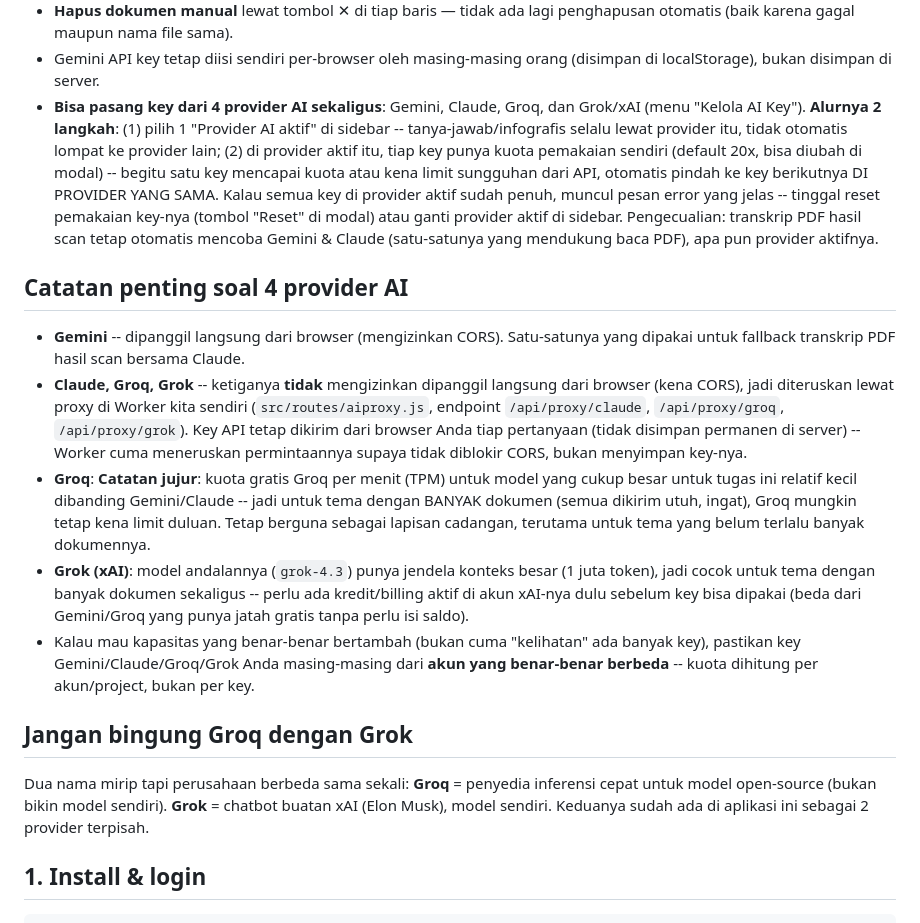
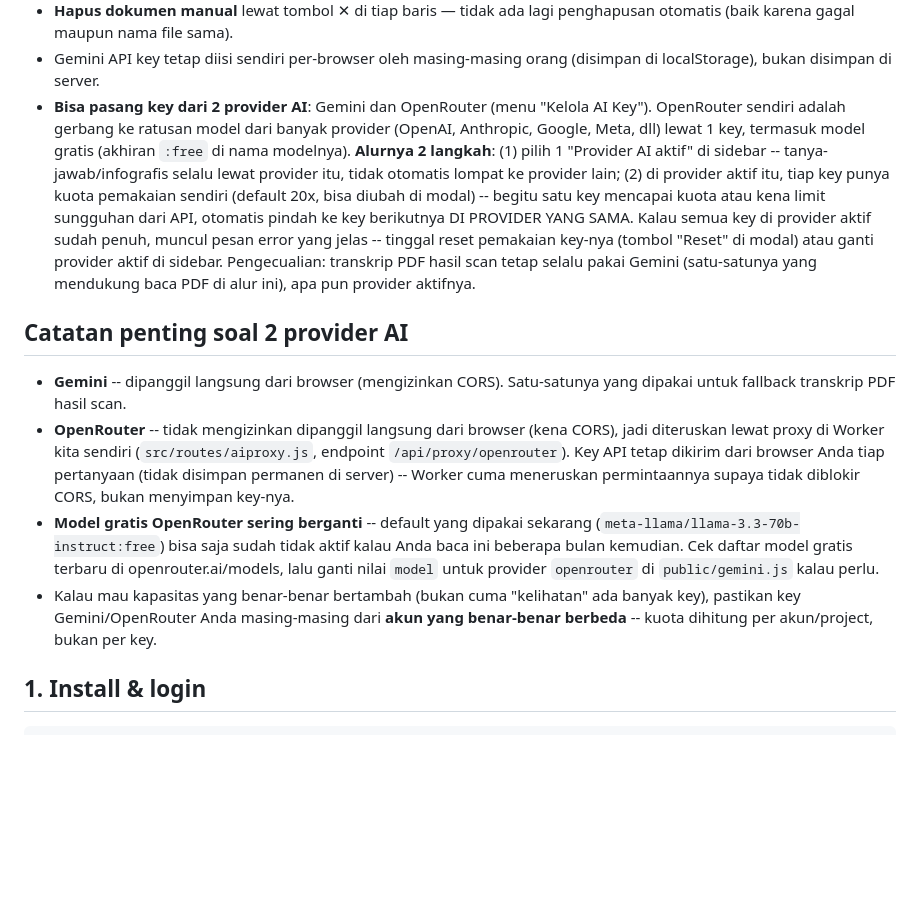
Before and after one commit to ezahazairin1405/bigdatapemilumalang, a Markdown page: README.md, the part around the change. Drawn GitHub-style; blank space fills up the shorter version.

```diff
--- a/README.md
+++ b/README.md
@@ -23,49 +23,39 @@ dan analisis peta/grafik (Infografis) per tema — cakupan pemilu se-Indonesia.
   penghapusan otomatis (baik karena gagal maupun nama file sama).
 - Gemini API key tetap diisi sendiri per-browser oleh masing-masing orang
   (disimpan di localStorage), bukan disimpan di server.
-- **Bisa pasang key dari 4 provider AI sekaligus**: Gemini, Claude, Groq, dan
-  Grok/xAI (menu "Kelola AI Key"). **Alurnya 2 langkah**: (1) pilih 1 "Provider
-  AI aktif" di sidebar -- tanya-jawab/infografis selalu lewat provider itu,
-  tidak otomatis lompat ke provider lain; (2) di provider aktif itu, tiap key
-  punya kuota pemakaian sendiri (default 20x, bisa diubah di modal) -- begitu
-  satu key mencapai kuota atau kena limit sungguhan dari API, otomatis pindah
-  ke key berikutnya DI PROVIDER YANG SAMA. Kalau semua key di provider aktif
-  sudah penuh, muncul pesan error yang jelas -- tinggal reset pemakaian
-  key-nya (tombol "Reset" di modal) atau ganti provider aktif di sidebar.
-  Pengecualian: transkrip PDF hasil scan tetap otomatis mencoba Gemini &
-  Claude (satu-satunya yang mendukung baca PDF), apa pun provider aktifnya.
+- **Bisa pasang key dari 2 provider AI**: Gemini dan OpenRouter (menu "Kelola
+  AI Key"). OpenRouter sendiri adalah gerbang ke ratusan model dari banyak
+  provider (OpenAI, Anthropic, Google, Meta, dll) lewat 1 key, termasuk model
+  gratis (akhiran `:free` di nama modelnya). **Alurnya 2 langkah**: (1) pilih
+  1 "Provider AI aktif" di sidebar -- tanya-jawab/infografis selalu lewat
+  provider itu, tidak otomatis lompat ke provider lain; (2) di provider aktif
+  itu, tiap key punya kuota pemakaian sendiri (default 20x, bisa diubah di
+  modal) -- begitu satu key mencapai kuota atau kena limit sungguhan dari API,
+  otomatis pindah ke key berikutnya DI PROVIDER YANG SAMA. Kalau semua key di
+  provider aktif sudah penuh, muncul pesan error yang jelas -- tinggal reset
+  pemakaian key-nya (tombol "Reset" di modal) atau ganti provider aktif di
+  sidebar. Pengecualian: transkrip PDF hasil scan tetap selalu pakai Gemini
+  (satu-satunya yang mendukung baca PDF di alur ini), apa pun provider
+  aktifnya.
 
-## Catatan penting soal 4 provider AI
+## Catatan penting soal 2 provider AI
 
 - **Gemini** -- dipanggil langsung dari browser (mengizinkan CORS). Satu-satunya
-  yang dipakai untuk fallback transkrip PDF hasil scan bersama Claude.
-- **Claude, Groq, Grok** -- ketiganya **tidak** mengizinkan dipanggil langsung
-  dari browser (kena CORS), jadi diteruskan lewat proxy di Worker kita sendiri
-  (`src/routes/aiproxy.js`, endpoint `/api/proxy/claude`, `/api/proxy/groq`,
-  `/api/proxy/grok`). Key API tetap dikirim dari browser Anda tiap pertanyaan
-  (tidak disimpan permanen di server) -- Worker cuma meneruskan permintaannya
-  supaya tidak diblokir CORS, bukan menyimpan key-nya.
-- **Groq**: **Catatan jujur**: kuota gratis Groq per menit (TPM) untuk model
-  yang cukup besar untuk tugas ini relatif kecil dibanding Gemini/Claude --
-  jadi untuk tema dengan BANYAK dokumen (semua dikirim utuh, ingat), Groq
-  mungkin tetap kena limit duluan. Tetap berguna sebagai lapisan cadangan,
-  terutama untuk tema yang belum terlalu banyak dokumennya.
-- **Grok (xAI)**: model andalannya (`grok-4.3`) punya jendela konteks besar
-  (1 juta token), jadi cocok untuk tema dengan banyak dokumen sekaligus --
-  perlu ada kredit/billing aktif di akun xAI-nya dulu sebelum key bisa dipakai
-  (beda dari Gemini/Groq yang punya jatah gratis tanpa perlu isi saldo).
+  yang dipakai untuk fallback transkrip PDF hasil scan.
+- **OpenRouter** -- tidak mengizinkan dipanggil langsung dari browser (kena
+  CORS), jadi diteruskan lewat proxy di Worker kita sendiri
+  (`src/routes/aiproxy.js`, endpoint `/api/proxy/openrouter`). Key API tetap
+  dikirim dari browser Anda tiap pertanyaan (tidak disimpan permanen di
+  server) -- Worker cuma meneruskan permintaannya supaya tidak diblokir CORS,
+  bukan menyimpan key-nya.
+- **Model gratis OpenRouter sering berganti** -- default yang dipakai sekarang
+  (`meta-llama/llama-3.3-70b-instruct:free`) bisa saja sudah tidak aktif kalau
+  Anda baca ini beberapa bulan kemudian. Cek daftar model gratis terbaru di
+  openrouter.ai/models, lalu ganti nilai `model` untuk provider `openrouter`
+  di `public/gemini.js` kalau perlu.
 - Kalau mau kapasitas yang benar-benar bertambah (bukan cuma "kelihatan" ada
-  banyak key), pastikan key Gemini/Claude/Groq/Grok Anda masing-masing dari
-  **akun yang benar-benar berbeda** -- kuota dihitung per akun/project, bukan
-  per key.
-
-## Jangan bingung Groq dengan Grok
-
-Dua nama mirip tapi perusahaan berbeda sama sekali: **Groq** = penyedia
-inferensi cepat untuk model open-source (bukan bikin model sendiri). **Grok**
-= chatbot buatan xAI (Elon Musk), model sendiri. Keduanya sudah ada di
-aplikasi ini sebagai 2 provider terpisah.
-
+  banyak key), pastikan key Gemini/OpenRouter Anda masing-masing dari **akun
+  yang benar-benar berbeda** -- kuota dihitung per akun/project, bukan per key.
 
 
 ## 1. Install & login
```
